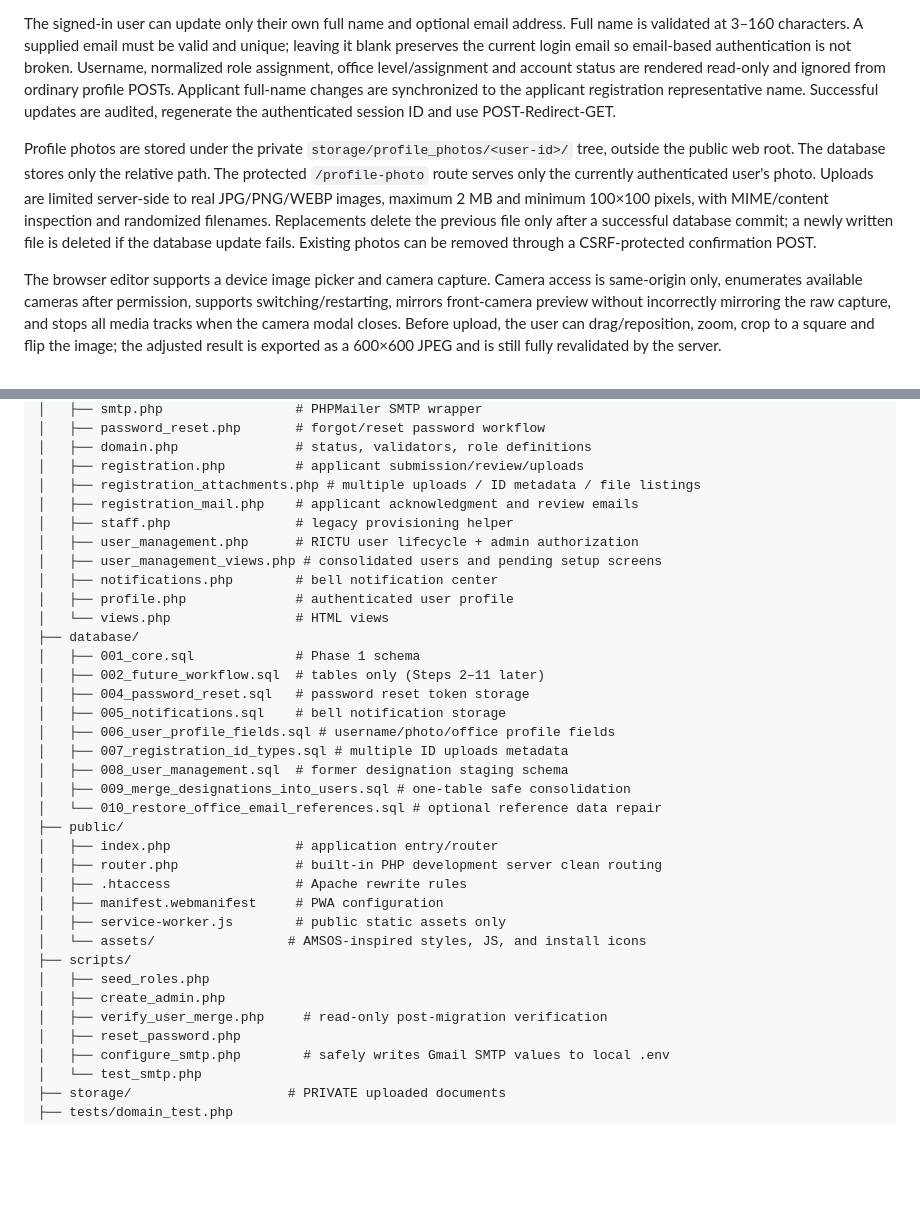
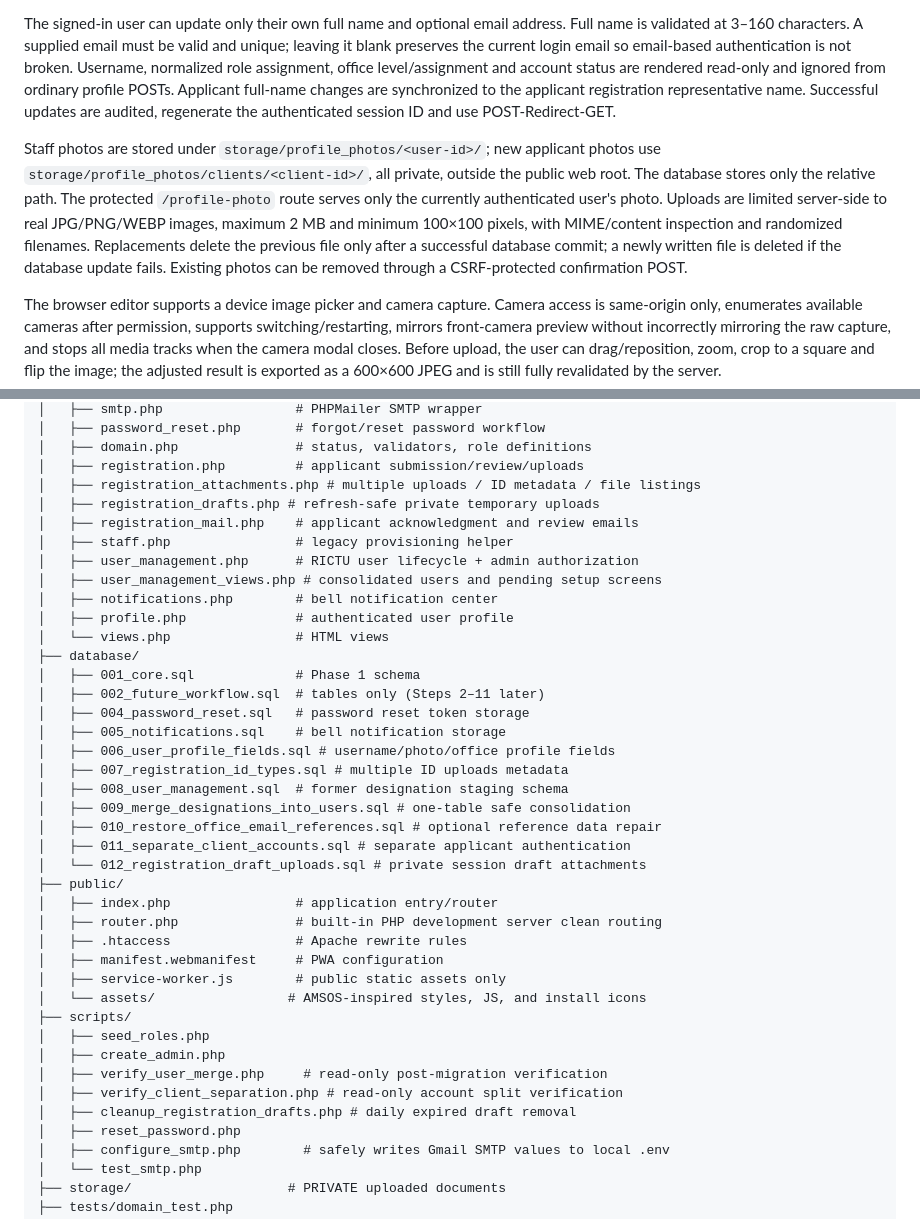
Before and after one commit to FENY2022/denr_fp, a Markdown page: README.md, 2 parts joined by grey strips. GitHub-like rendering; blank space fills up the shorter version.

```diff
--- a/README.md
+++ b/README.md
@@ -142,7 +169,7 @@ The authenticated top-right user card and the sidebar user card open the clean r
 
 The signed-in user can update only their own full name and optional email address. Full name is validated at 3–160 characters. A supplied email must be valid and unique; leaving it blank preserves the current login email so email-based authentication is not broken. Username, normalized role assignment, office level/assignment and account status are rendered read-only and ignored from ordinary profile POSTs. Applicant full-name changes are synchronized to the applicant registration representative name. Successful updates are audited, regenerate the authenticated session ID and use POST-Redirect-GET.
 
-Profile photos are stored under the private `storage/profile_photos/<user-id>/` tree, outside the public web root. The database stores only the relative path. The protected `/profile-photo` route serves only the currently authenticated user's photo. Uploads are limited server-side to real JPG/PNG/WEBP images, maximum 2 MB and minimum 100×100 pixels, with MIME/content inspection and randomized filenames. Replacements delete the previous file only after a successful database commit; a newly written file is deleted if the database update fails. Existing photos can be removed through a CSRF-protected confirmation POST.
+Staff photos are stored under `storage/profile_photos/<user-id>/`; new applicant photos use `storage/profile_photos/clients/<client-id>/`, all private, outside the public web root. The database stores only the relative path. The protected `/profile-photo` route serves only the currently authenticated user's photo. Uploads are limited server-side to real JPG/PNG/WEBP images, maximum 2 MB and minimum 100×100 pixels, with MIME/content inspection and randomized filenames. Replacements delete the previous file only after a successful database commit; a newly written file is deleted if the database update fails. Existing photos can be removed through a CSRF-protected confirmation POST.
 
 The browser editor supports a device image picker and camera capture. Camera access is same-origin only, enumerates available cameras after permission, supports switching/restarting, mirrors front-camera preview without incorrectly mirroring the raw capture, and stops all media tracks when the camera modal closes. Before upload, the user can drag/reposition, zoom, crop to a square and flip the image; the adjusted result is exported as a 600×600 JPEG and is still fully revalidated by the server.
 
@@ -360,6 +387,7 @@ denr-fp-oms/
 │   ├── domain.php               # status, validators, role definitions
 │   ├── registration.php         # applicant submission/review/uploads
 │   ├── registration_attachments.php # multiple uploads / ID metadata / file listings
+│   ├── registration_drafts.php # refresh-safe private temporary uploads
 │   ├── registration_mail.php    # applicant acknowledgment and review emails
 │   ├── staff.php                # legacy provisioning helper
 │   ├── user_management.php      # RICTU user lifecycle + admin authorization
@@ -376,7 +404,9 @@ denr-fp-oms/
 │   ├── 007_registration_id_types.sql # multiple ID uploads metadata
 │   ├── 008_user_management.sql  # former designation staging schema
 │   ├── 009_merge_designations_into_users.sql # one-table safe consolidation
-│   └── 010_restore_office_email_references.sql # optional reference data repair
+│   ├── 010_restore_office_email_references.sql # optional reference data repair
+│   ├── 011_separate_client_accounts.sql # separate applicant authentication
+│   └── 012_registration_draft_uploads.sql # private session draft attachments
 ├── public/
 │   ├── index.php                # application entry/router
 │   ├── router.php               # built-in PHP development server clean routing
@@ -388,6 +418,8 @@ denr-fp-oms/
 │   ├── seed_roles.php
 │   ├── create_admin.php
 │   ├── verify_user_merge.php     # read-only post-migration verification
+│   ├── verify_client_separation.php # read-only account split verification
+│   ├── cleanup_registration_drafts.php # daily expired draft removal
 │   ├── reset_password.php
 │   ├── configure_smtp.php        # safely writes Gmail SMTP values to local .env
 │   └── test_smtp.php
```
Also changed, not shown: other parts of README.md (+29 -2 lines).
